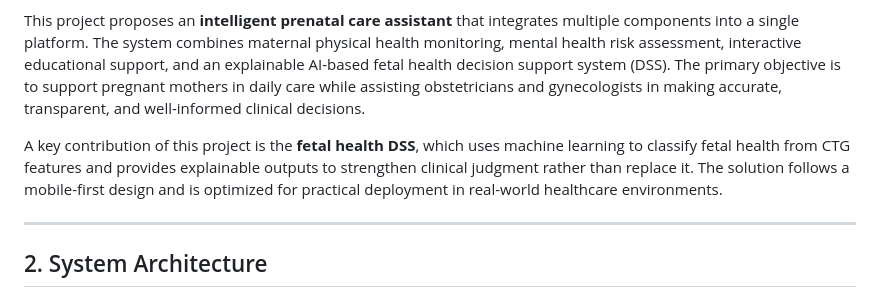
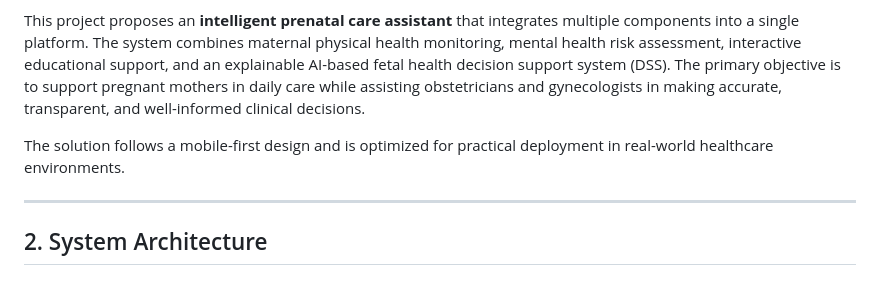
Before and after one commit to pulasthiBuddikaGit/PregAssist, a Markdown page: README.md, the part around the change. Rendered like a GitHub page.

```diff
--- a/README.md
+++ b/README.md
@@ -9,7 +9,7 @@ Pregnancy is a complex and dynamic process that requires continuous monitoring o
 
 This project proposes an **intelligent prenatal care assistant** that integrates multiple components into a single platform. The system combines maternal physical health monitoring, mental health risk assessment, interactive educational support, and an explainable AI-based fetal health decision support system (DSS). The primary objective is to support pregnant mothers in daily care while assisting obstetricians and gynecologists in making accurate, transparent, and well-informed clinical decisions.
 
-A key contribution of this project is the **fetal health DSS**, which uses machine learning to classify fetal health from CTG features and provides explainable outputs to strengthen clinical judgment rather than replace it. The solution follows a mobile-first design and is optimized for practical deployment in real-world healthcare environments.
+The solution follows a mobile-first design and is optimized for practical deployment in real-world healthcare environments.
 
 ---
 
```
